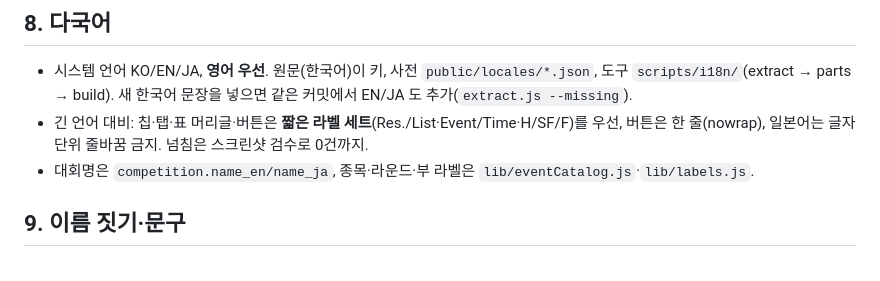
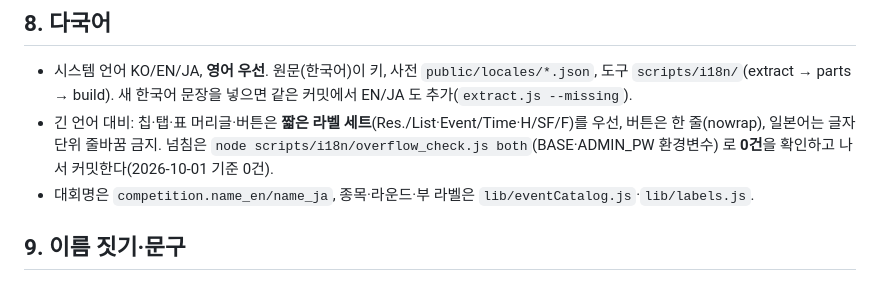
Before and after one commit to roun0621-design/-1, a Markdown page: docs/DESIGN_SYSTEM.md, the part around the change. Rendered like a GitHub page.

Commit message:
docs: 디자인 틀 §8 넘침 검출 스크립트 사용 규칙

```diff
--- a/docs/DESIGN_SYSTEM.md
+++ b/docs/DESIGN_SYSTEM.md
@@ -64,7 +64,7 @@
 
 ## 8. 다국어
 - 시스템 언어 KO/EN/JA, **영어 우선**. 원문(한국어)이 키, 사전 `public/locales/*.json`, 도구 `scripts/i18n/`(extract → parts → build). 새 한국어 문장을 넣으면 같은 커밋에서 EN/JA 도 추가(`extract.js --missing`).
-- 긴 언어 대비: 칩·탭·표 머리글·버튼은 **짧은 라벨 세트**(Res./List·Event/Time·H/SF/F)를 우선, 버튼은 한 줄(nowrap), 일본어는 글자 단위 줄바꿈 금지. 넘침은 스크린샷 검수로 0건까지.
+- 긴 언어 대비: 칩·탭·표 머리글·버튼은 **짧은 라벨 세트**(Res./List·Event/Time·H/SF/F)를 우선, 버튼은 한 줄(nowrap), 일본어는 글자 단위 줄바꿈 금지. 넘침은 `node scripts/i18n/overflow_check.js both`(BASE·ADMIN_PW 환경변수) 로 **0건**을 확인하고 나서 커밋한다(2026-10-01 기준 0건).
 - 대회명은 `competition.name_en/name_ja`, 종목·라운드·부 라벨은 `lib/eventCatalog.js`·`lib/labels.js`.
 
 ## 9. 이름 짓기·문구
```
